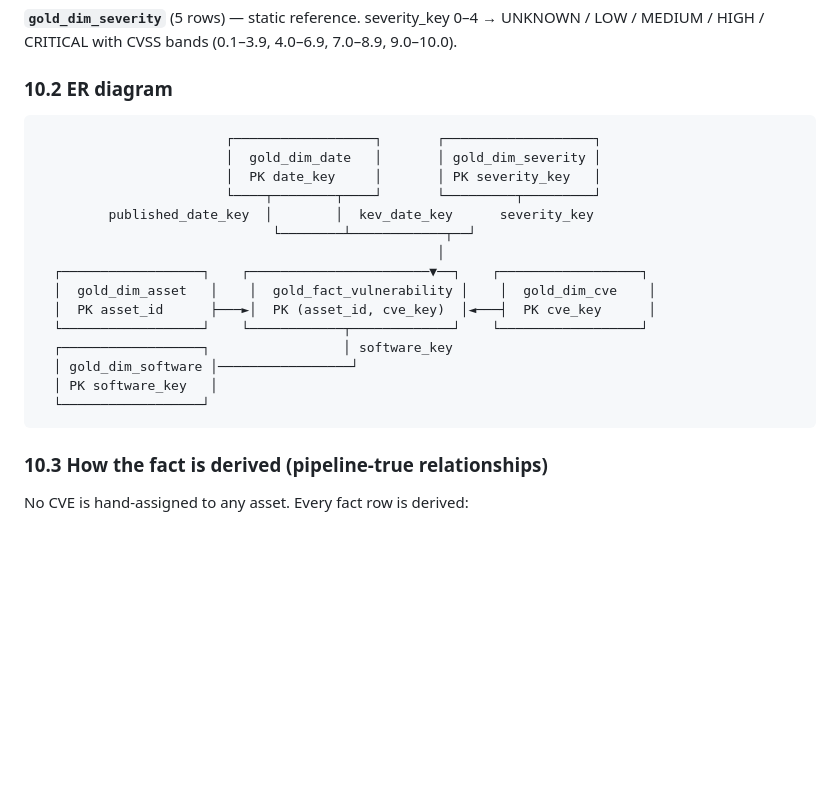
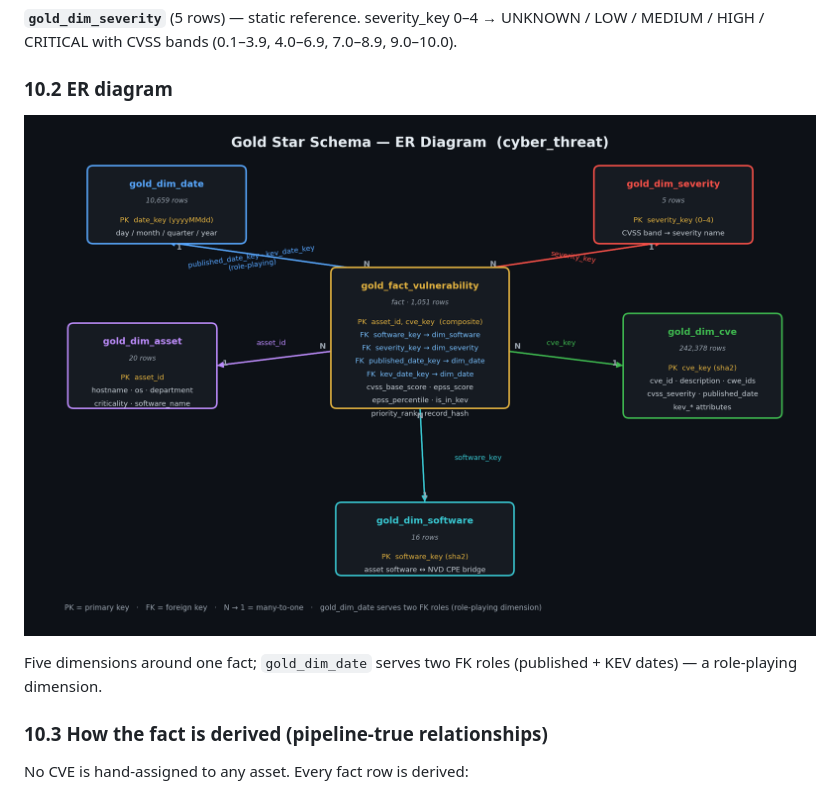
Before and after one commit to naumaniqbal2005/cyber-threat-intel, a Markdown page: README.md, the part around the change. Drawn GitHub-style; pictures changed too: er_diagram.png (added); blank space fills up the shorter version.

Commit message:
refined readme er diagram

````diff
--- a/README.md
+++ b/README.md
@@ -272,23 +272,9 @@ One row per load of one source into one table.
 
 ### 10.2 ER diagram
 
-```
-                        ┌──────────────────┐       ┌───────────────────┐
-                        │  gold_dim_date   │       │ gold_dim_severity │
-                        │  PK date_key     │       │ PK severity_key   │
-                        └────┬────────┬────┘       └─────────┬─────────┘
-         published_date_key  │        │  kev_date_key      severity_key
-                              └────────┴────────────┬──┘
-                                                   │
-  ┌──────────────────┐    ┌───────────────────────▼──┐    ┌──────────────────┐
-  │  gold_dim_asset   │    │  gold_fact_vulnerability │    │  gold_dim_cve    │
-  │  PK asset_id      ├───►│  PK (asset_id, cve_key)  │◄───┤  PK cve_key      │
-  └──────────────────┘    └────────────┬─────────────┘    └──────────────────┘
-  ┌──────────────────┐                 │ software_key
-  │ gold_dim_software │─────────────────┘
-  │ PK software_key   │
-  └──────────────────┘
-```
+![Gold star schema ER diagram](er_diagram.png)
+
+Five dimensions around one fact; `gold_dim_date` serves two FK roles (published + KEV dates) — a role-playing dimension.
 
 ### 10.3 How the fact is derived (pipeline-true relationships)
 
````
